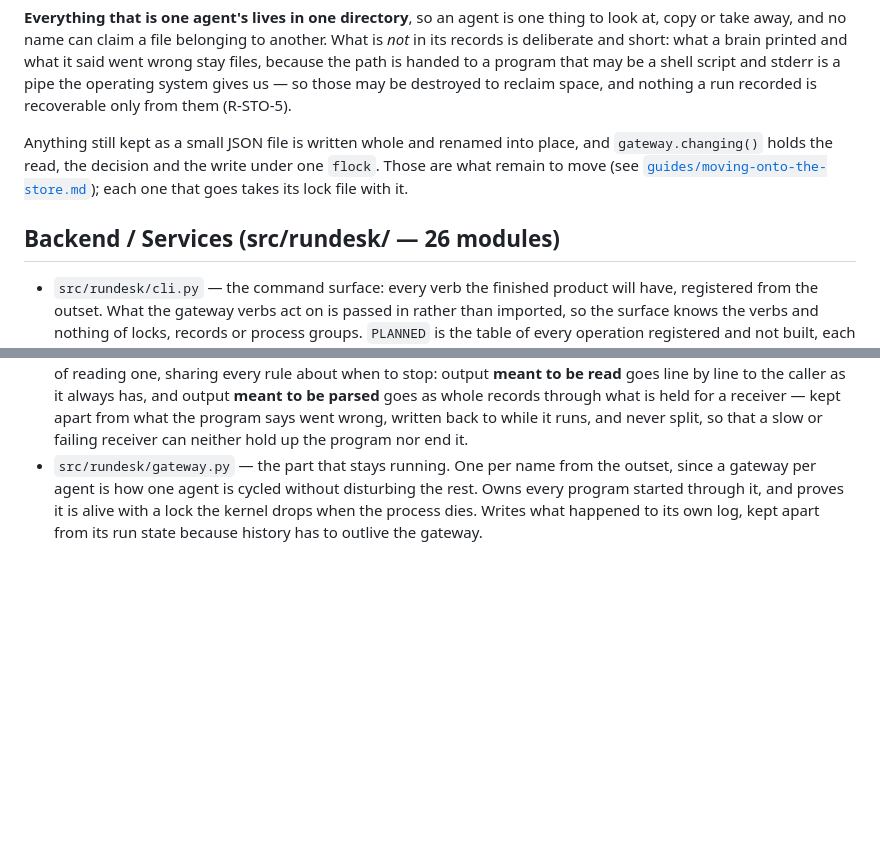
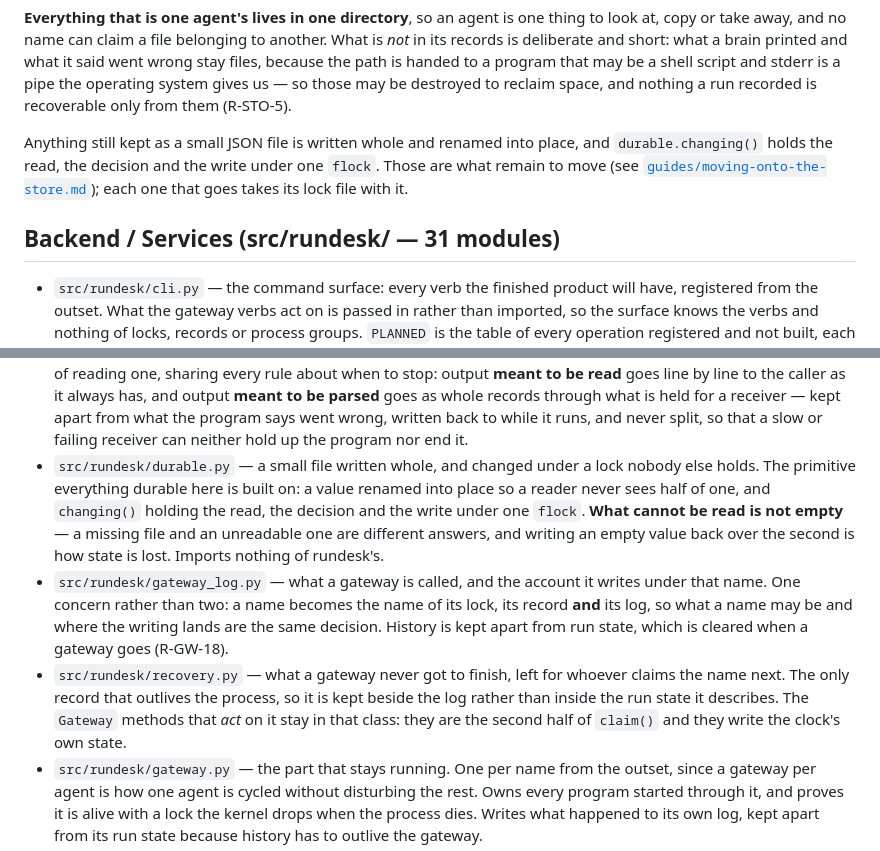
Before and after one commit to rundesk-ai/rundesk-cli, a Markdown page: .knowledge/CODEMAP.md, 2 parts joined by grey strips. GitHub-like rendering; blank space fills up the shorter version.

Commit message:
docs(codemap): map the three modules the gateway split created (#139)
Plus the module count, which the merge left behind: 31 `src/rundesk/*.py` modules against
35 bullets, four of which are directories. And `changing()` is `durable`'s now, not the
gateway's — the line describing what still holds a lock said otherwise.

```diff
--- a/.knowledge/CODEMAP.md
+++ b/.knowledge/CODEMAP.md
@@ -42,12 +42,12 @@ and short: what a brain printed and what it said went wrong stay files, because
 program that may be a shell script and stderr is a pipe the operating system gives us — so those may be
 destroyed to reclaim space, and nothing a run recorded is recoverable only from them (R-STO-5).
 
-Anything still kept as a small JSON file is written whole and renamed into place, and `gateway.changing()`
+Anything still kept as a small JSON file is written whole and renamed into place, and `durable.changing()`
 holds the read, the decision and the write under one `flock`. Those are what remain to move (see
 [`guides/moving-onto-the-store.md`](guides/moving-onto-the-store.md)); each one that goes takes its lock
 file with it.
 
-## Backend / Services (src/rundesk/ — 26 modules)
+## Backend / Services (src/rundesk/ — 31 modules)
 
 - `src/rundesk/cli.py` — the command surface: every verb the finished product will have, registered
   from the outset. What the gateway verbs act on is passed in rather than imported, so the surface knows
@@ -212,6 +212,19 @@ file with it.
   whole records through what is held for a receiver — kept apart from what the program says went wrong,
   written back to while it runs, and never split, so that a slow or failing receiver can neither hold up
   the program nor end it.
+- `src/rundesk/durable.py` — a small file written whole, and changed under a lock nobody else holds.
+  The primitive everything durable here is built on: a value renamed into place so a reader never sees
+  half of one, and `changing()` holding the read, the decision and the write under one `flock`. **What
+  cannot be read is not empty** — a missing file and an unreadable one are different answers, and
+  writing an empty value back over the second is how state is lost. Imports nothing of rundesk's.
+- `src/rundesk/gateway_log.py` — what a gateway is called, and the account it writes under that name.
+  One concern rather than two: a name becomes the name of its lock, its record **and** its log, so what
+  a name may be and where the writing lands are the same decision. History is kept apart from run
+  state, which is cleared when a gateway goes (R-GW-18).
+- `src/rundesk/recovery.py` — what a gateway never got to finish, left for whoever claims the name
+  next. The only record that outlives the process, so it is kept beside the log rather than inside the
+  run state it describes. The `Gateway` methods that *act* on it stay in that class: they are the
+  second half of `claim()` and they write the clock's own state.
 - `src/rundesk/gateway.py` — the part that stays running. One per name from the outset, since a
   gateway per agent is how one agent is cycled without disturbing the rest. Owns every program started
   through it, and proves it is alive with a lock the kernel drops when the process dies. Writes what
```
